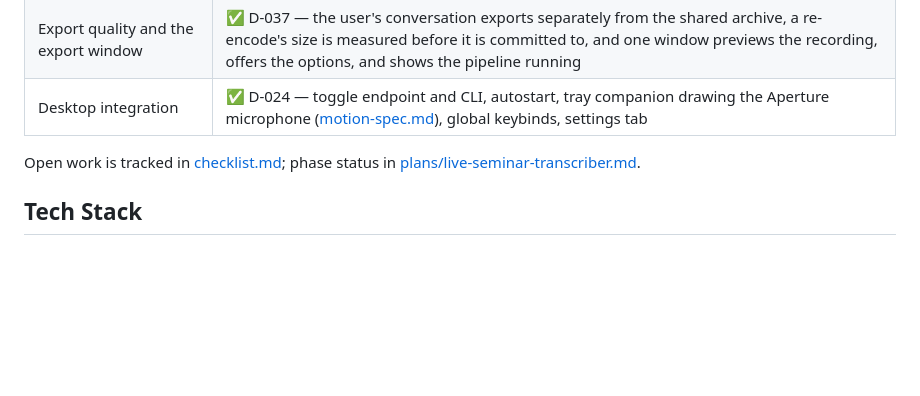
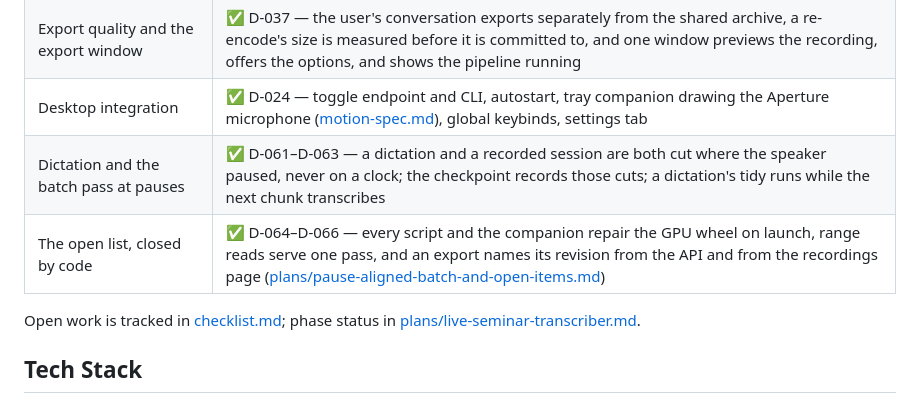
Before and after one commit to brendondgr/Loud-Radish, a Markdown page: docs/documentation.md, the part around the change. Rendered like a GitHub page; blank space fills up the shorter version.

```diff
--- a/docs/documentation.md
+++ b/docs/documentation.md
@@ -57,6 +57,8 @@ build step.
 | Capture resilience | ✅ D-036 — a capture that stops producing frames is noticed while it is happening, reopened on the stored consent token, and its pieces joined onto one timeline with the gaps held; the mux no longer truncates the sound to a picture that stopped early |
 | Export quality and the export window | ✅ D-037 — the user's conversation exports separately from the shared archive, a re-encode's size is measured before it is committed to, and one window previews the recording, offers the options, and shows the pipeline running |
 | Desktop integration | ✅ D-024 — toggle endpoint and CLI, autostart, tray companion drawing the Aperture microphone ([motion-spec.md](motion-spec.md)), global keybinds, settings tab |
+| Dictation and the batch pass at pauses | ✅ D-061–D-063 — a dictation and a recorded session are both cut where the speaker paused, never on a clock; the checkpoint records those cuts; a dictation's tidy runs while the next chunk transcribes |
+| The open list, closed by code | ✅ D-064–D-066 — every script and the companion repair the GPU wheel on launch, range reads serve one pass, and an export names its revision from the API and from the recordings page ([plans/pause-aligned-batch-and-open-items.md](plans/pause-aligned-batch-and-open-items.md)) |
 
 Open work is tracked in [checklist.md](checklist.md); phase status in
 [plans/live-seminar-transcriber.md](plans/live-seminar-transcriber.md).
```
Also changed, not shown: docs/plans/README.md (+1 -1 lines), docs/plans/pause-aligned-batch-and-open-items.md (+2 -2 lines).
